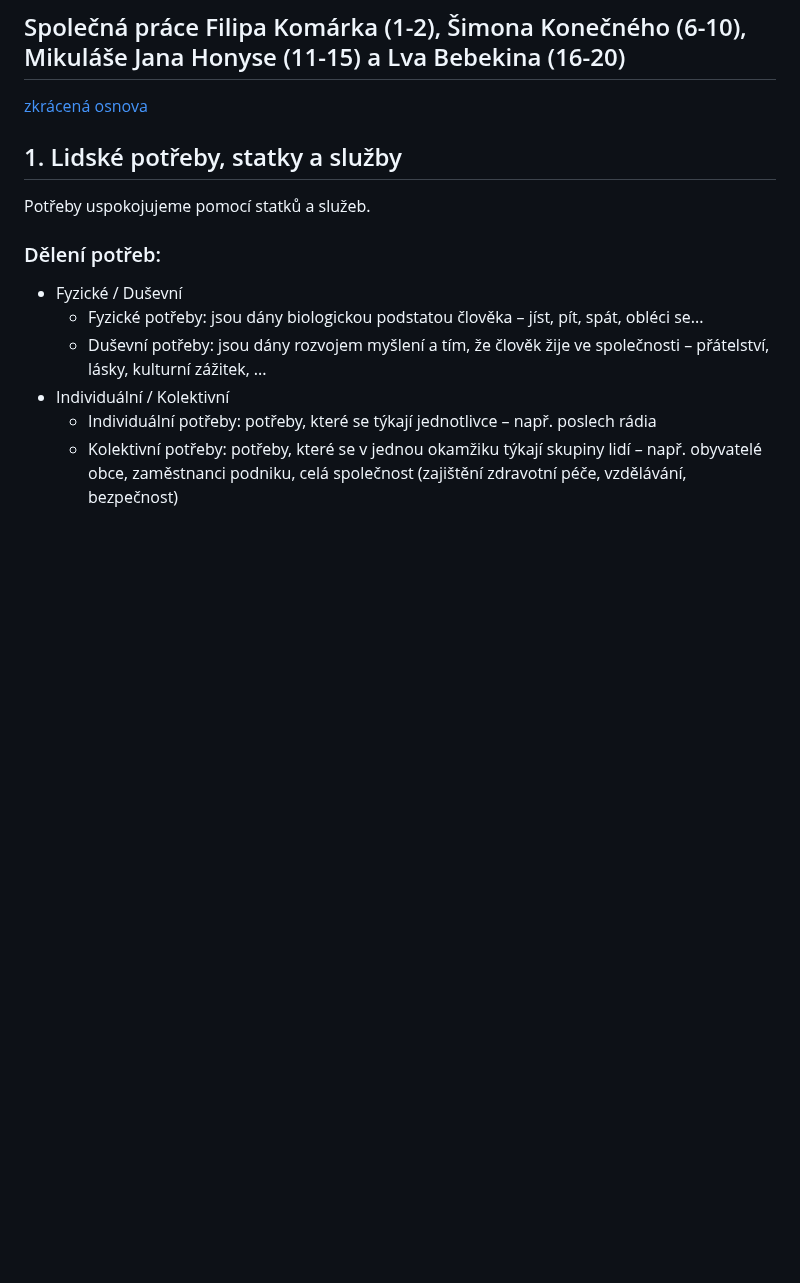
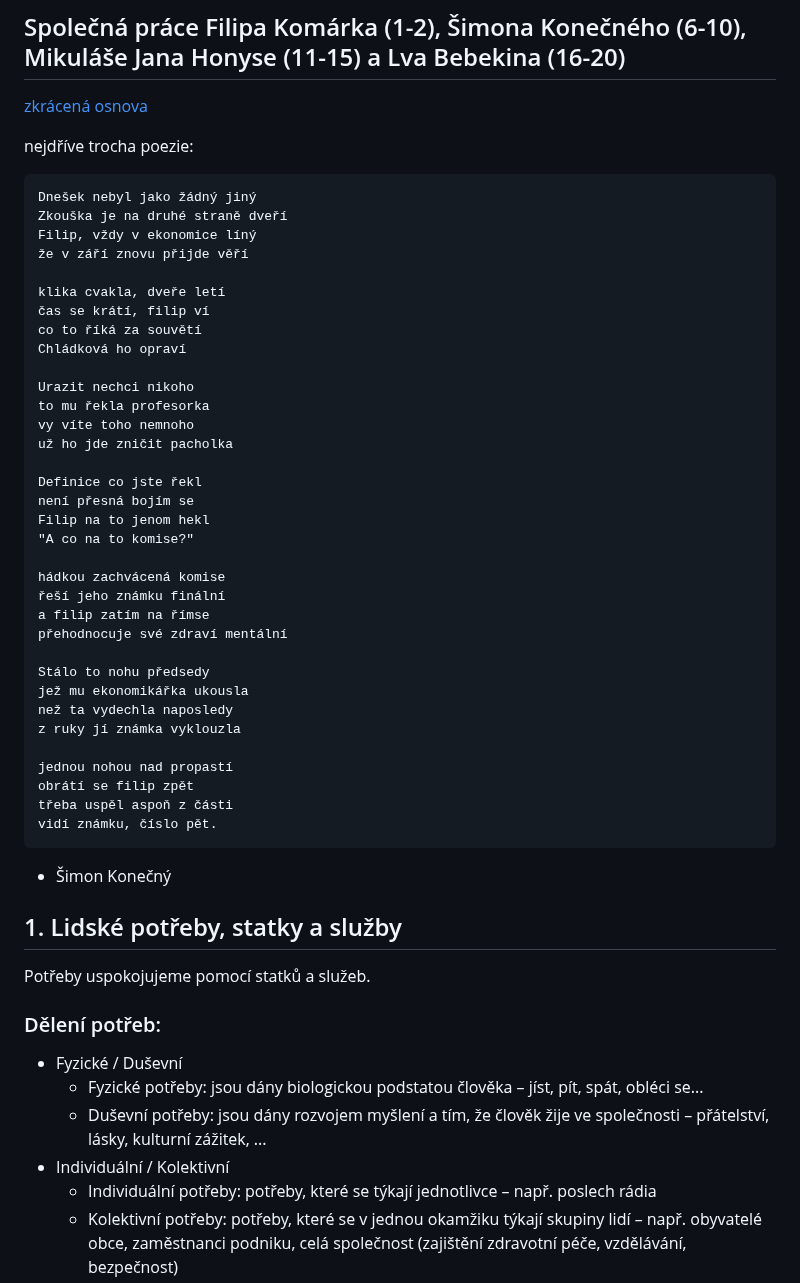
Before and after one commit to filip2cz/maturita-eko, a Markdown page: README.md, the part around the change. Drawn GitHub-style; blank space fills up the shorter version.

Commit message:
ADD: poezie

````diff
--- a/README.md
+++ b/README.md
@@ -1,6 +1,47 @@
 # Ekonomika - maturitní okruhy
 ## Společná práce Filipa Komárka (1-2), Šimona Konečného (6-10), Mikuláše Jana Honyse (11-15) a Lva Bebekina (16-20)
 [zkrácená osnova](./osnova/)
+
+nejdříve trocha poezie:
+
+```
+Dnešek nebyl jako žádný jiný
+Zkouška je na druhé straně dveří
+Filip, vždy v ekonomice líný
+že v září znovu přijde věří
+
+klika cvakla, dveře letí
+čas se krátí, filip ví
+co to říká za souvětí
+Chládková ho opraví
+
+Urazit nechci nikoho
+to mu řekla profesorka
+vy víte toho nemnoho
+už ho jde zničit pacholka
+
+Definice co jste řekl
+není přesná bojím se
+Filip na to jenom hekl
+"A co na to komise?"
+
+hádkou zachvácená komise
+řeší jeho známku finální
+a filip zatím na římse
+přehodnocuje své zdraví mentální
+
+Stálo to nohu předsedy
+jež mu ekonomikářka ukousla
+než ta vydechla naposledy
+z ruky jí známka vyklouzla
+
+jednou nohou nad propastí
+obrátí se filip zpět
+třeba uspěl aspoň z části
+vidí známku, číslo pět.
+```
+
+- Šimon Konečný
 
 ## 1. Lidské potřeby, statky a služby
 
````
